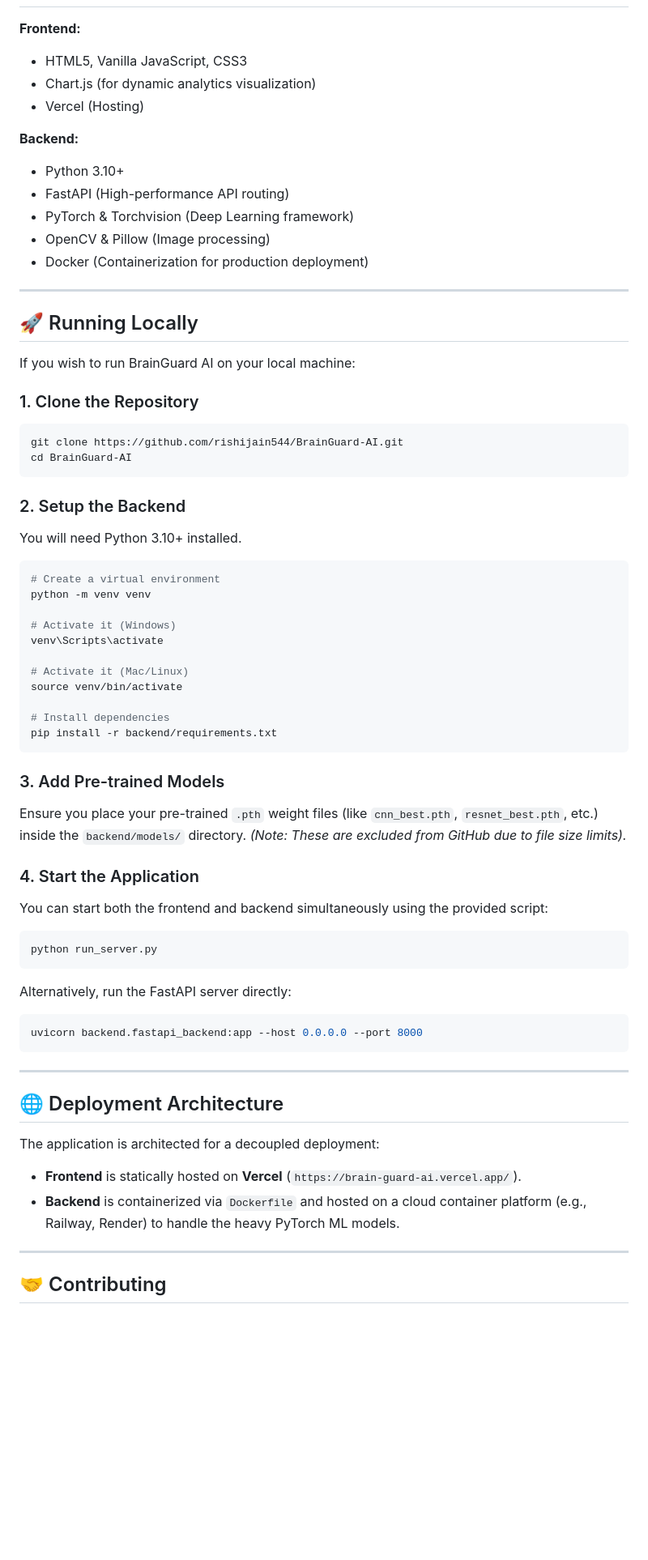
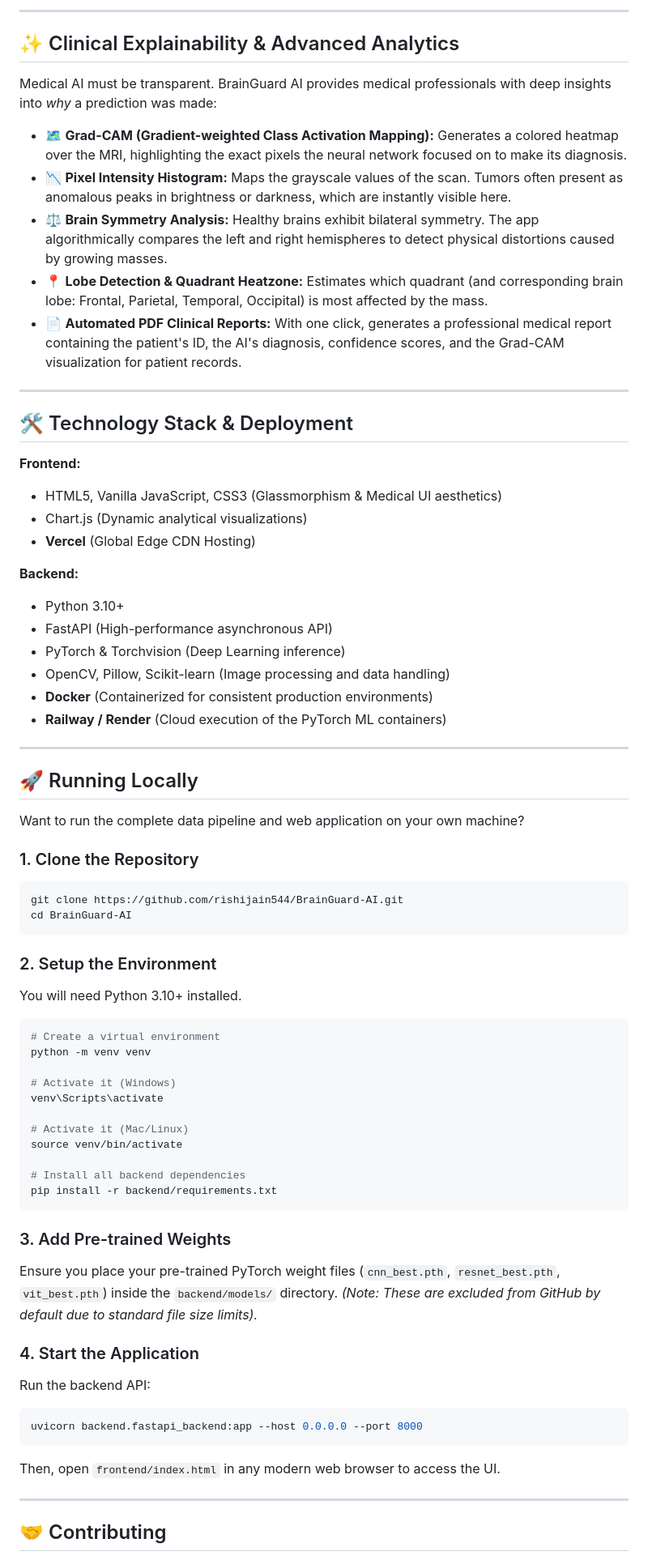
Before and after one commit to rishijain544/BrainGuard-AI, a Markdown page: README.md, the part around one of its changes. Shown at 81% size. Rendered like a GitHub page; blank space fills up the shorter version.

Commit message:
Update README with deep architectural details (CNN, ResNet, ViT) and EDA

````diff
--- a/README.md
+++ b/README.md
@@ -42,21 +56,37 @@ By leveraging an ensemble of deep learning models (ResNet50, Vision Transformers
+---
+
+## ✨ Clinical Explainability & Advanced Analytics
+
+Medical AI must be transparent. BrainGuard AI provides medical professionals with deep insights into *why* a prediction was made:
+
+- 🗺️ **Grad-CAM (Gradient-weighted Class Activation Mapping):** Generates a colored heatmap over the MRI, highlighting the exact pixels the neural network focused on to make its diagnosis.
+- 📉 **Pixel Intensity Histogram:** Maps the grayscale values of the scan. Tumors often present as anomalous peaks in brightness or darkness, which are instantly visible here.
+- ⚖️ **Brain Symmetry Analysis:** Healthy brains exhibit bilateral symmetry. The app algorithmically compares the left and right hemispheres to detect physical distortions caused by growing masses.
+- 📍 **Lobe Detection & Quadrant Heatzone:** Estimates which quadrant (and corresponding brain lobe: Frontal, Parietal, Temporal, Occipital) is most affected by the mass.
+- 📄 **Automated PDF Clinical Reports:** With one click, generates a professional medical report containing the patient's ID, the AI's diagnosis, confidence scores, and the Grad-CAM visualization for patient records.
+
+---
+
+## 🛠️ Technology Stack & Deployment
 
 **Frontend:**
-- HTML5, Vanilla JavaScript, CSS3
-- Chart.js (for dynamic analytics visualization)
-- Vercel (Hosting)
+- HTML5, Vanilla JavaScript, CSS3 (Glassmorphism & Medical UI aesthetics)
+- Chart.js (Dynamic analytical visualizations)
+- **Vercel** (Global Edge CDN Hosting)
 
 **Backend:**
 - Python 3.10+
-- FastAPI (High-performance API routing)
-- PyTorch & Torchvision (Deep Learning framework)
-- OpenCV & Pillow (Image processing)
-- Docker (Containerization for production deployment)
+- FastAPI (High-performance asynchronous API)
+- PyTorch & Torchvision (Deep Learning inference)
+- OpenCV, Pillow, Scikit-learn (Image processing and data handling)
+- **Docker** (Containerized for consistent production environments)
+- **Railway / Render** (Cloud execution of the PyTorch ML containers)
 
 ---
 
 ## 🚀 Running Locally
 
-If you wish to run BrainGuard AI on your local machine:
+Want to run the complete data pipeline and web application on your own machine?
 
 ### 1. Clone the Repository
 ```bash
@@ -64,7 +94,7 @@ git clone https://github.com/rishijain544/BrainGuard-AI.git
 cd BrainGuard-AI
 ```
 
-### 2. Setup the Backend
+### 2. Setup the Environment
 You will need Python 3.10+ installed.
 ```bash
 # Create a virtual environment
@@ -76,30 +106,19 @@ venv\Scripts\activate
 # Activate it (Mac/Linux)
 source venv/bin/activate
 
-# Install dependencies
+# Install all backend dependencies
 pip install -r backend/requirements.txt
 ```
 
-### 3. Add Pre-trained Models
-Ensure you place your pre-trained `.pth` weight files (like `cnn_best.pth`, `resnet_best.pth`, etc.) inside the `backend/models/` directory. *(Note: These are excluded from GitHub due to file size limits).*
+### 3. Add Pre-trained Weights
+Ensure you place your pre-trained PyTorch weight files (`cnn_best.pth`, `resnet_best.pth`, `vit_best.pth`) inside the `backend/models/` directory. *(Note: These are excluded from GitHub by default due to standard file size limits).*
 
 ### 4. Start the Application
-You can start both the frontend and backend simultaneously using the provided script:
-```bash
-python run_server.py
-```
-Alternatively, run the FastAPI server directly:
+Run the backend API:
 ```bash
 uvicorn backend.fastapi_backend:app --host 0.0.0.0 --port 8000
 ```
-
----
-
-## 🌐 Deployment Architecture
-
-The application is architected for a decoupled deployment:
-- **Frontend** is statically hosted on **Vercel** (`https://brain-guard-ai.vercel.app/`).
-- **Backend** is containerized via `Dockerfile` and hosted on a cloud container platform (e.g., Railway, Render) to handle the heavy PyTorch ML models.
+Then, open `frontend/index.html` in any modern web browser to access the UI.
 
 ---
 
````
Also changed, not shown: other parts of README.md (+31 -17 lines).
